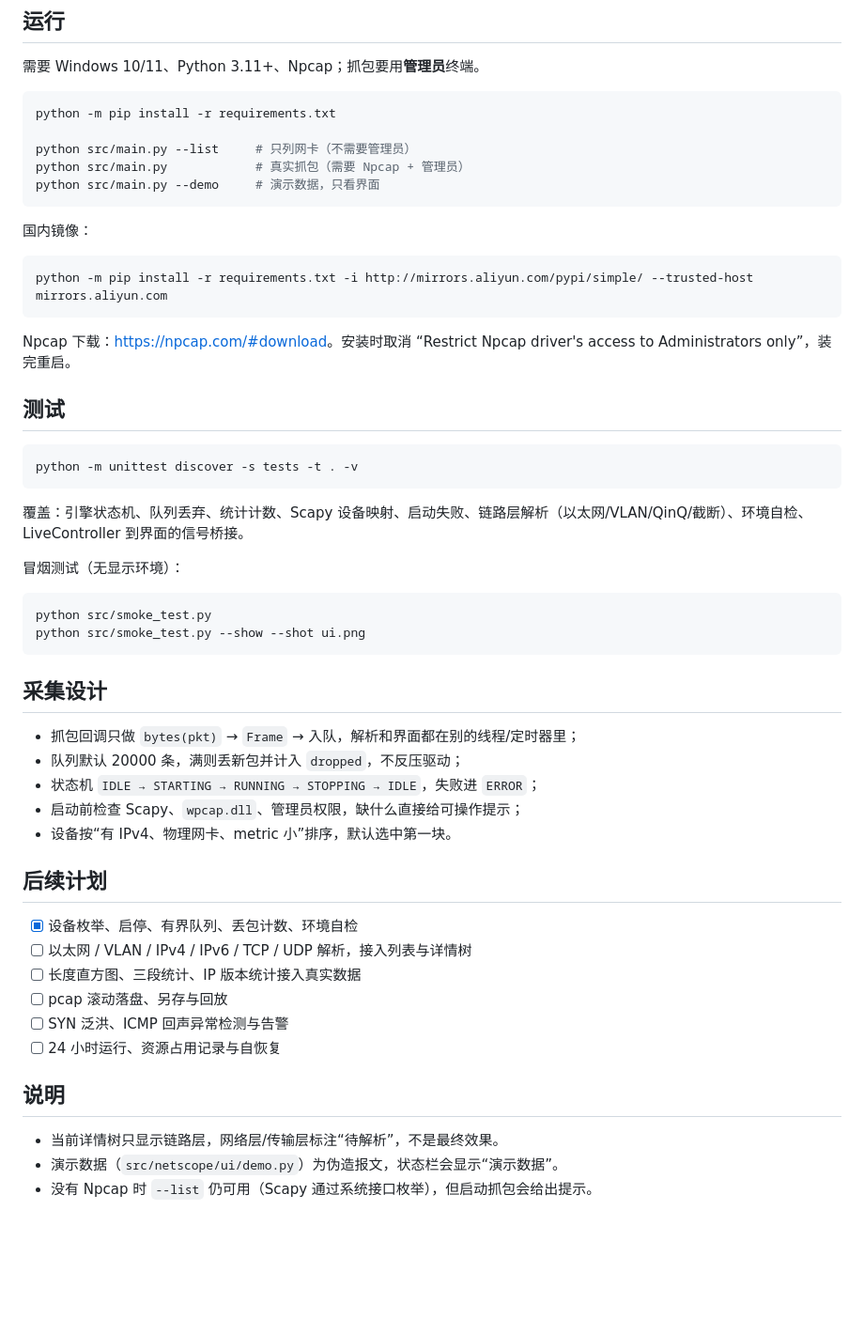
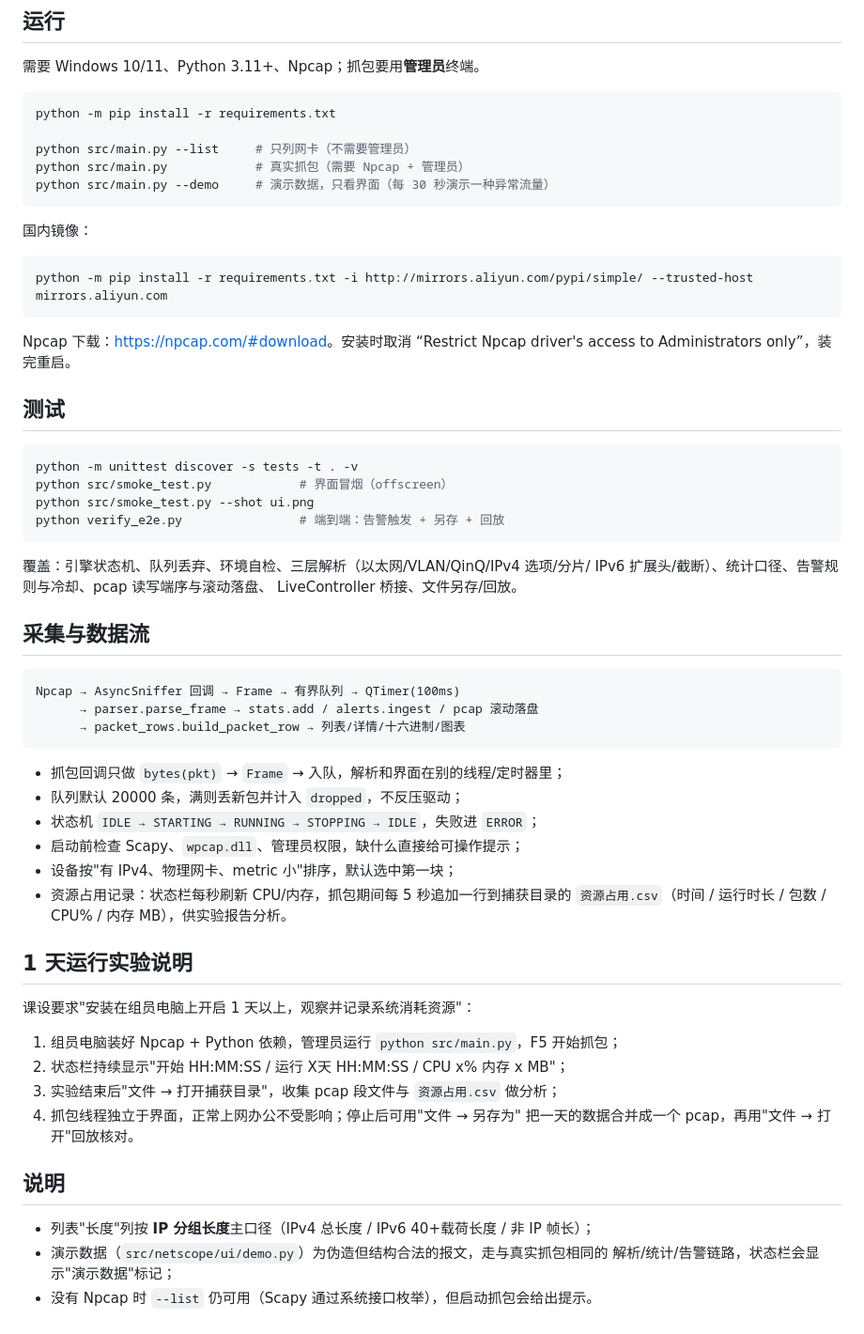
Before and after one commit to SHR-MS/netscope-traffic-analyzer, a Markdown page: README.md, the part around one of its changes. Shown at 94% size. Drawn GitHub-style; blank space fills up the shorter version.

````diff
--- a/README.md
+++ b/README.md
@@ -62,7 +70,7 @@ python -m pip install -r requirements.txt
 
 python src/main.py --list     # 只列网卡（不需要管理员）
 python src/main.py            # 真实抓包（需要 Npcap + 管理员）
-python src/main.py --demo     # 演示数据，只看界面
+python src/main.py --demo     # 演示数据，只看界面（每 30 秒演示一种异常流量）
 ```
 
 国内镜像：
@@ -77,36 +85,44 @@ Npcap 下载：<https://npcap.com/#download>。安装时取消 “Restrict Npcap
 
 ```powershell
 python -m unittest discover -s tests -t . -v
+python src/smoke_test.py            # 界面冒烟（offscreen）
+python src/smoke_test.py --shot ui.png
+python verify_e2e.py                # 端到端：告警触发 + 另存 + 回放
 ```
 
-覆盖：引擎状态机、队列丢弃、统计计数、Scapy 设备映射、启动失败、链路层解析（以太网/VLAN/QinQ/截断）、环境自检、LiveController 到界面的信号桥接。
+覆盖：引擎状态机、队列丢弃、环境自检、三层解析（以太网/VLAN/QinQ/IPv4 选项/分片/
+IPv6 扩展头/截断）、统计口径、告警规则与冷却、pcap 读写端序与滚动落盘、
+LiveController 桥接、文件另存/回放。
 
-冒烟测试（无显示环境）：
+## 采集与数据流
 
-```powershell
-python src/smoke_test.py
-python src/smoke_test.py --show --shot ui.png
+```
+Npcap → AsyncSniffer 回调 → Frame → 有界队列 → QTimer(100ms)
+      → parser.parse_frame → stats.add / alerts.ingest / pcap 滚动落盘
+      → packet_rows.build_packet_row → 列表/详情/十六进制/图表
 ```
 
-## 采集设计
-
-- 抓包回调只做 `bytes(pkt)` → `Frame` → 入队，解析和界面都在别的线程/定时器里；
+- 抓包回调只做 `bytes(pkt)` → `Frame` → 入队，解析和界面在别的线程/定时器里；
 - 队列默认 20000 条，满则丢新包并计入 `dropped`，不反压驱动；
 - 状态机 `IDLE → STARTING → RUNNING → STOPPING → IDLE`，失败进 `ERROR`；
 - 启动前检查 Scapy、`wpcap.dll`、管理员权限，缺什么直接给可操作提示；
-- 设备按“有 IPv4、物理网卡、metric 小”排序，默认选中第一块。
+- 设备按"有 IPv4、物理网卡、metric 小"排序，默认选中第一块；
+- 资源占用记录：状态栏每秒刷新 CPU/内存，抓包期间每 5 秒追加一行到捕获目录的
+  `资源占用.csv`（时间 / 运行时长 / 包数 / CPU% / 内存 MB），供实验报告分析。
 
-## 后续计划
+## 1 天运行实验说明
 
-- [x] 设备枚举、启停、有界队列、丢包计数、环境自检
-- [ ] 以太网 / VLAN / IPv4 / IPv6 / TCP / UDP 解析，接入列表与详情树
-- [ ] 长度直方图、三段统计、IP 版本统计接入真实数据
-- [ ] pcap 滚动落盘、另存与回放
-- [ ] SYN 泛洪、ICMP 回声异常检测与告警
-- [ ] 24 小时运行、资源占用记录与自恢复
+课设要求"安装在组员电脑上开启 1 天以上，观察并记录系统消耗资源"：
+
+1. 组员电脑装好 Npcap + Python 依赖，管理员运行 `python src/main.py`，F5 开始抓包；
+2. 状态栏持续显示"开始 HH:MM:SS / 运行 X天 HH:MM:SS / CPU x% 内存 x MB"；
+3. 实验结束后"文件 → 打开捕获目录"，收集 pcap 段文件与 `资源占用.csv` 做分析；
+4. 抓包线程独立于界面，正常上网办公不受影响；停止后可用"文件 → 另存为"
+   把一天的数据合并成一个 pcap，再用"文件 → 打开"回放核对。
 
 ## 说明
 
-- 当前详情树只显示链路层，网络层/传输层标注“待解析”，不是最终效果。
-- 演示数据（`src/netscope/ui/demo.py`）为伪造报文，状态栏会显示“演示数据”。
+- 列表"长度"列按 **IP 分组长度**主口径（IPv4 总长度 / IPv6 40+载荷长度 / 非 IP 帧长）；
+- 演示数据（`src/netscope/ui/demo.py`）为伪造但结构合法的报文，走与真实抓包相同的
+  解析/统计/告警链路，状态栏会显示"演示数据"标记；
 - 没有 Npcap 时 `--list` 仍可用（Scapy 通过系统接口枚举），但启动抓包会给出提示。
````
Also changed, not shown: other parts of README.md (+28 -20 lines), docs/解析清单.md (+30 -18 lines), src/README.md (+53 -47 lines), docs/ui-preview.png, 1 other file.
